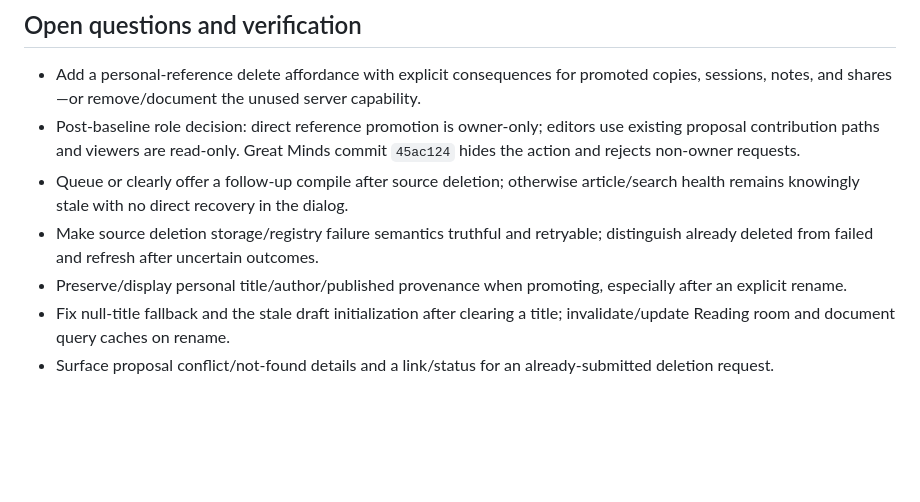
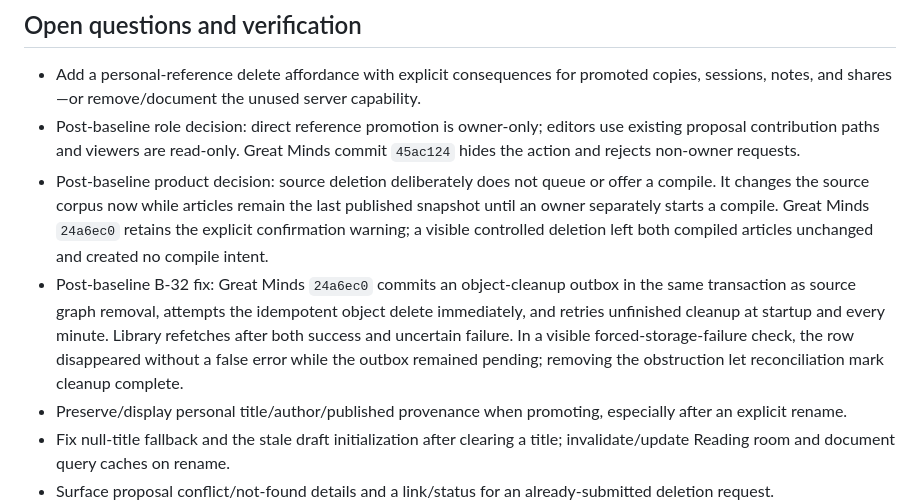
Before and after one commit to kijanac/great-minds, a Markdown page: library/manage-content.md, the part around the change. Rendered like a GitHub page; blank space fills up the shorter version.

```diff
--- a/library/manage-content.md
+++ b/library/manage-content.md
@@ -203,8 +203,8 @@ There is no way in this UI to delete the personal original. Calling the server e
 
 - Add a personal-reference delete affordance with explicit consequences for promoted copies, sessions, notes, and shares—or remove/document the unused server capability.
 - Post-baseline role decision: direct reference promotion is owner-only; editors use existing proposal contribution paths and viewers are read-only. Great Minds commit `45ac124` hides the action and rejects non-owner requests.
-- Queue or clearly offer a follow-up compile after source deletion; otherwise article/search health remains knowingly stale with no direct recovery in the dialog.
-- Make source deletion storage/registry failure semantics truthful and retryable; distinguish already deleted from failed and refresh after uncertain outcomes.
+- Post-baseline product decision: source deletion deliberately does not queue or offer a compile. It changes the source corpus now while articles remain the last published snapshot until an owner separately starts a compile. Great Minds `24a6ec0` retains the explicit confirmation warning; a visible controlled deletion left both compiled articles unchanged and created no compile intent.
+- Post-baseline B-32 fix: Great Minds `24a6ec0` commits an object-cleanup outbox in the same transaction as source graph removal, attempts the idempotent object delete immediately, and retries unfinished cleanup at startup and every minute. Library refetches after both success and uncertain failure. In a visible forced-storage-failure check, the row disappeared without a false error while the outbox remained pending; removing the obstruction let reconciliation mark cleanup complete.
 - Preserve/display personal title/author/published provenance when promoting, especially after an explicit rename.
 - Fix null-title fallback and the stale draft initialization after clearing a title; invalidate/update Reading room and document query caches on rename.
 - Surface proposal conflict/not-found details and a link/status for an already-submitted deletion request.
```
Also changed, not shown: bug-triage.md (+7 -5 lines), verification/sources-and-library.md (+3 -1 lines).
